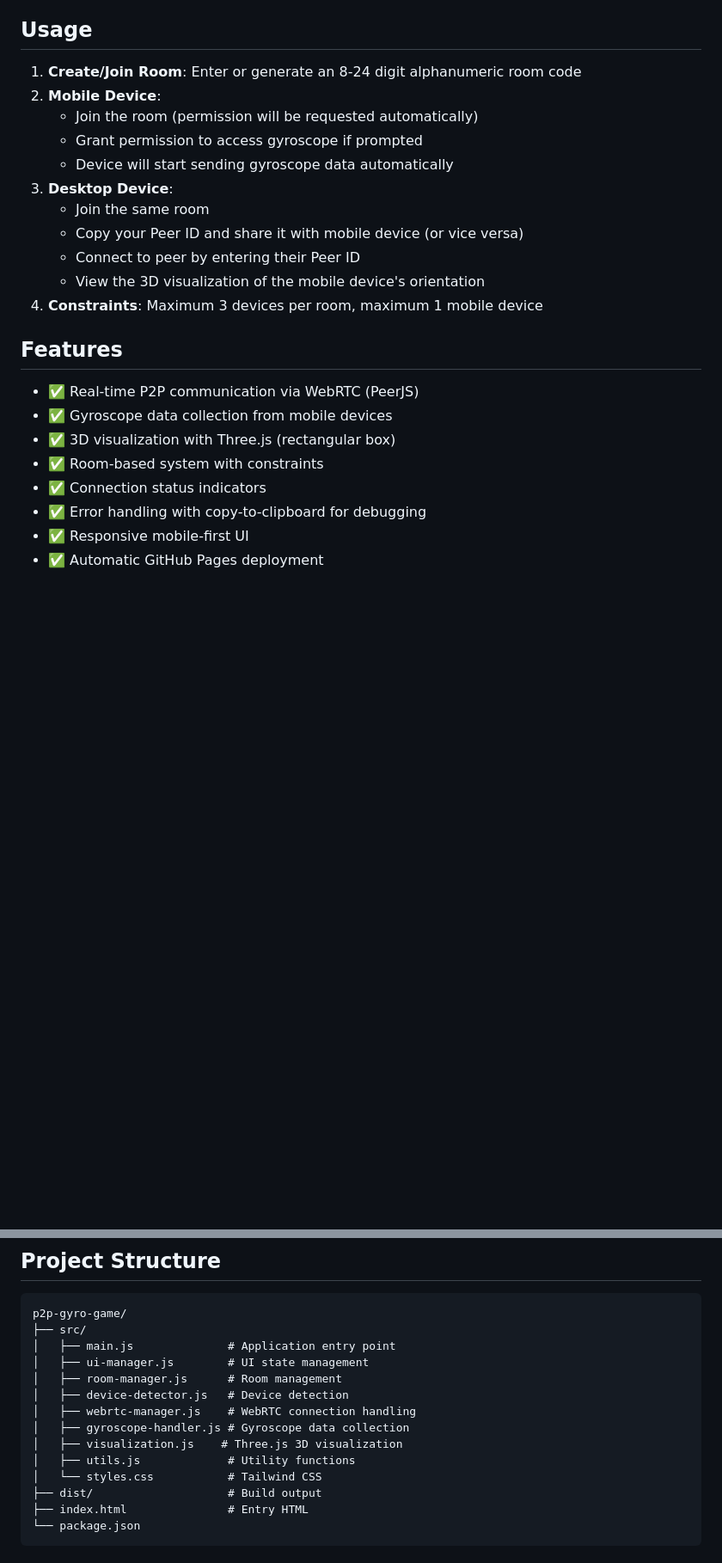
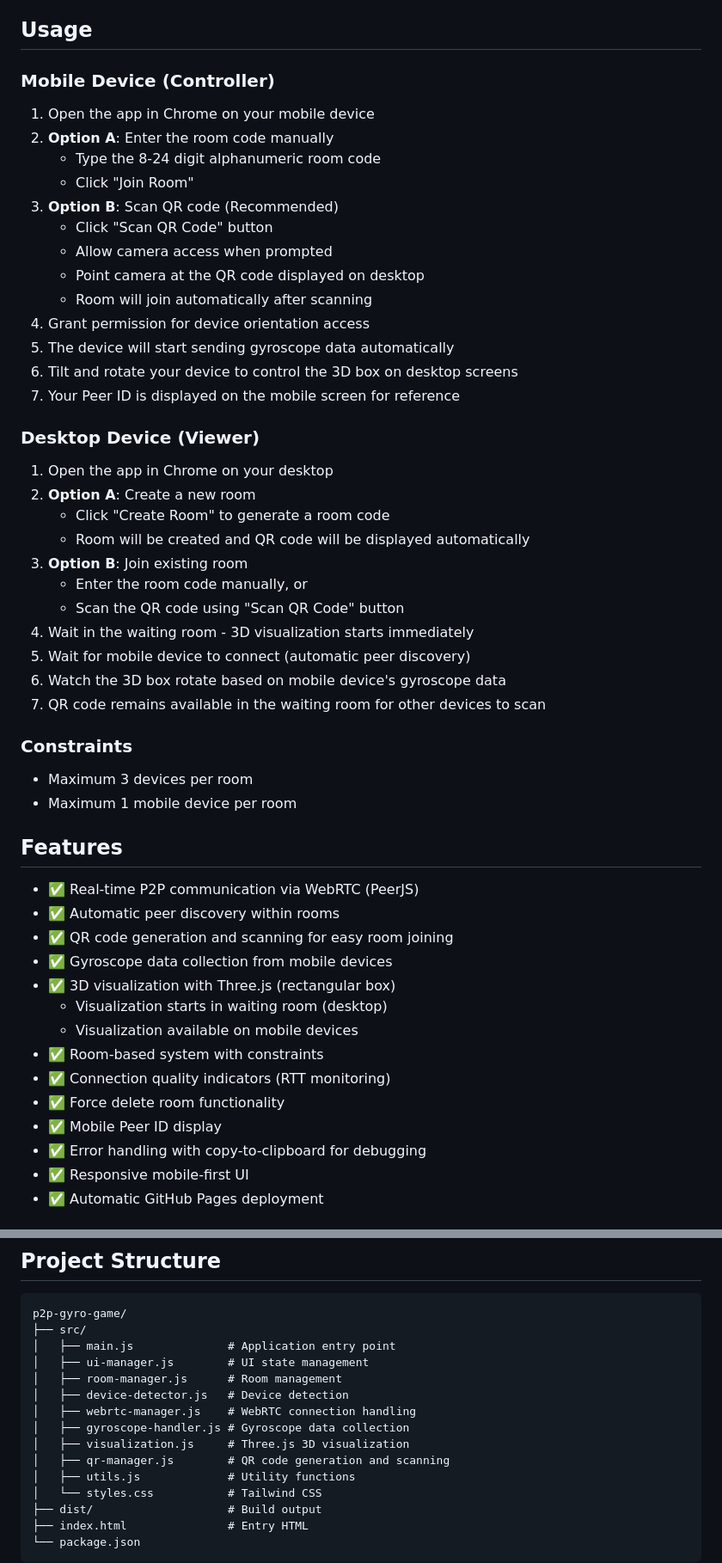
Before and after one commit to shuffleo/p2p-gyro-game, a Markdown page: README.md, 2 parts joined by grey strips. Shown at 86% size. GitHub-like rendering; blank space fills up the shorter version.

Commit message:
Complete README update with QR code and new features

```diff
--- a/README.md
+++ b/README.md
@@ -105,25 +105,54 @@ If you need to clear a room and start fresh (useful for reusing room codes):
 
 ## Usage
 
-1. **Create/Join Room**: Enter or generate an 8-24 digit alphanumeric room code
-2. **Mobile Device**:
-   - Join the room (permission will be requested automatically)
-   - Grant permission to access gyroscope if prompted
-   - Device will start sending gyroscope data automatically
-3. **Desktop Device**:
-   - Join the same room
-   - Copy your Peer ID and share it with mobile device (or vice versa)
-   - Connect to peer by entering their Peer ID
-   - View the 3D visualization of the mobile device's orientation
-4. **Constraints**: Maximum 3 devices per room, maximum 1 mobile device
+### Mobile Device (Controller)
+
+1. Open the app in Chrome on your mobile device
+2. **Option A**: Enter the room code manually
+   - Type the 8-24 digit alphanumeric room code
+   - Click "Join Room"
+3. **Option B**: Scan QR code (Recommended)
+   - Click "Scan QR Code" button
+   - Allow camera access when prompted
+   - Point camera at the QR code displayed on desktop
+   - Room will join automatically after scanning
+4. Grant permission for device orientation access
+5. The device will start sending gyroscope data automatically
+6. Tilt and rotate your device to control the 3D box on desktop screens
+7. Your Peer ID is displayed on the mobile screen for reference
+
+### Desktop Device (Viewer)
+
+1. Open the app in Chrome on your desktop
+2. **Option A**: Create a new room
+   - Click "Create Room" to generate a room code
+   - Room will be created and QR code will be displayed automatically
+3. **Option B**: Join existing room
+   - Enter the room code manually, or
+   - Scan the QR code using "Scan QR Code" button
+4. Wait in the waiting room - 3D visualization starts immediately
+5. Wait for mobile device to connect (automatic peer discovery)
+6. Watch the 3D box rotate based on mobile device's gyroscope data
+7. QR code remains available in the waiting room for other devices to scan
+
+### Constraints
+
+- Maximum 3 devices per room
+- Maximum 1 mobile device per room
 
 ## Features
 
 - ✅ Real-time P2P communication via WebRTC (PeerJS)
+- ✅ Automatic peer discovery within rooms
+- ✅ QR code generation and scanning for easy room joining
 - ✅ Gyroscope data collection from mobile devices
 - ✅ 3D visualization with Three.js (rectangular box)
+  - Visualization starts in waiting room (desktop)
+  - Visualization available on mobile devices
 - ✅ Room-based system with constraints
-- ✅ Connection status indicators
+- ✅ Connection quality indicators (RTT monitoring)
+- ✅ Force delete room functionality
+- ✅ Mobile Peer ID display
 - ✅ Error handling with copy-to-clipboard for debugging
 - ✅ Responsive mobile-first UI
 - ✅ Automatic GitHub Pages deployment
@@ -144,7 +173,8 @@ p2p-gyro-game/
 │   ├── device-detector.js   # Device detection
 │   ├── webrtc-manager.js    # WebRTC connection handling
 │   ├── gyroscope-handler.js # Gyroscope data collection
-│   ├── visualization.js    # Three.js 3D visualization
+│   ├── visualization.js     # Three.js 3D visualization
+│   ├── qr-manager.js        # QR code generation and scanning
 │   ├── utils.js             # Utility functions
 │   └── styles.css           # Tailwind CSS
 ├── dist/                    # Build output
```
